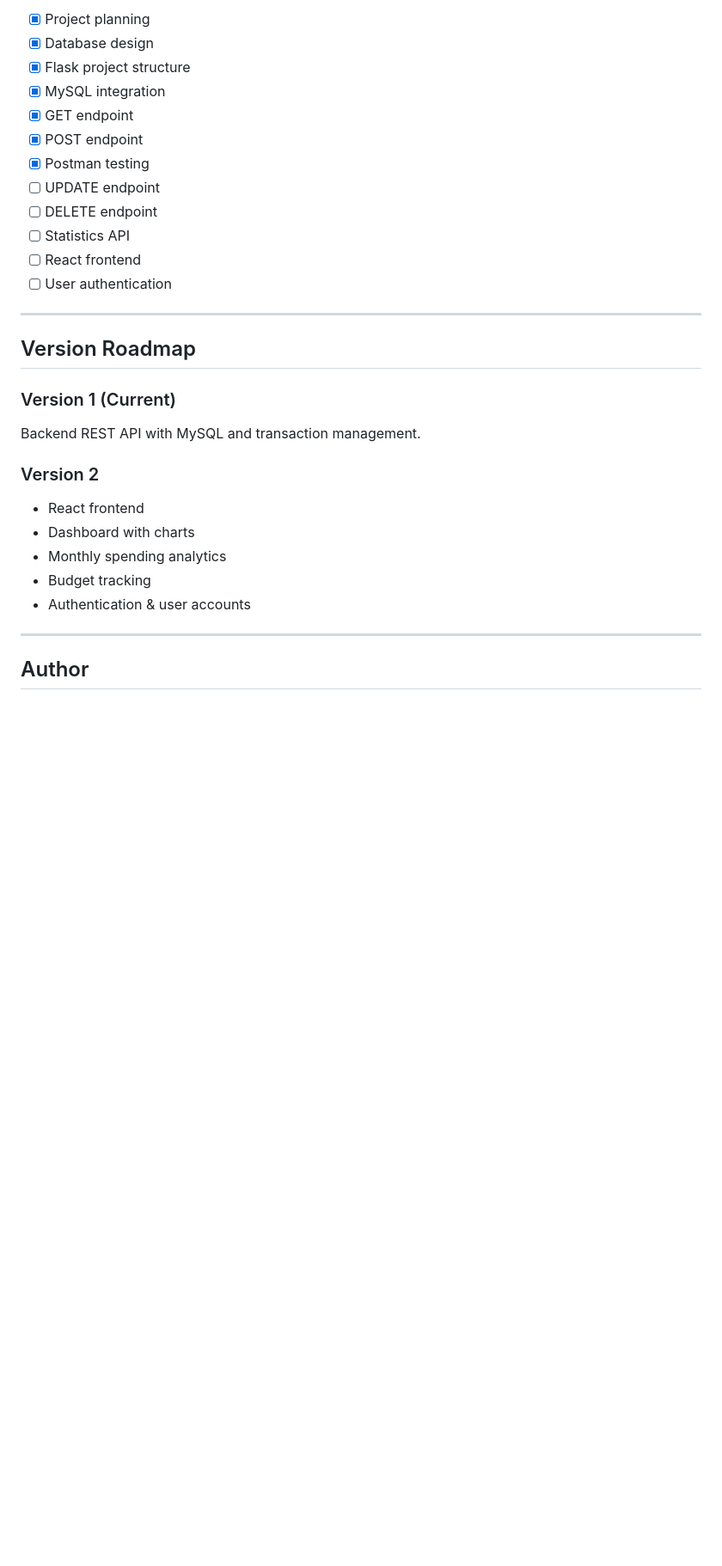
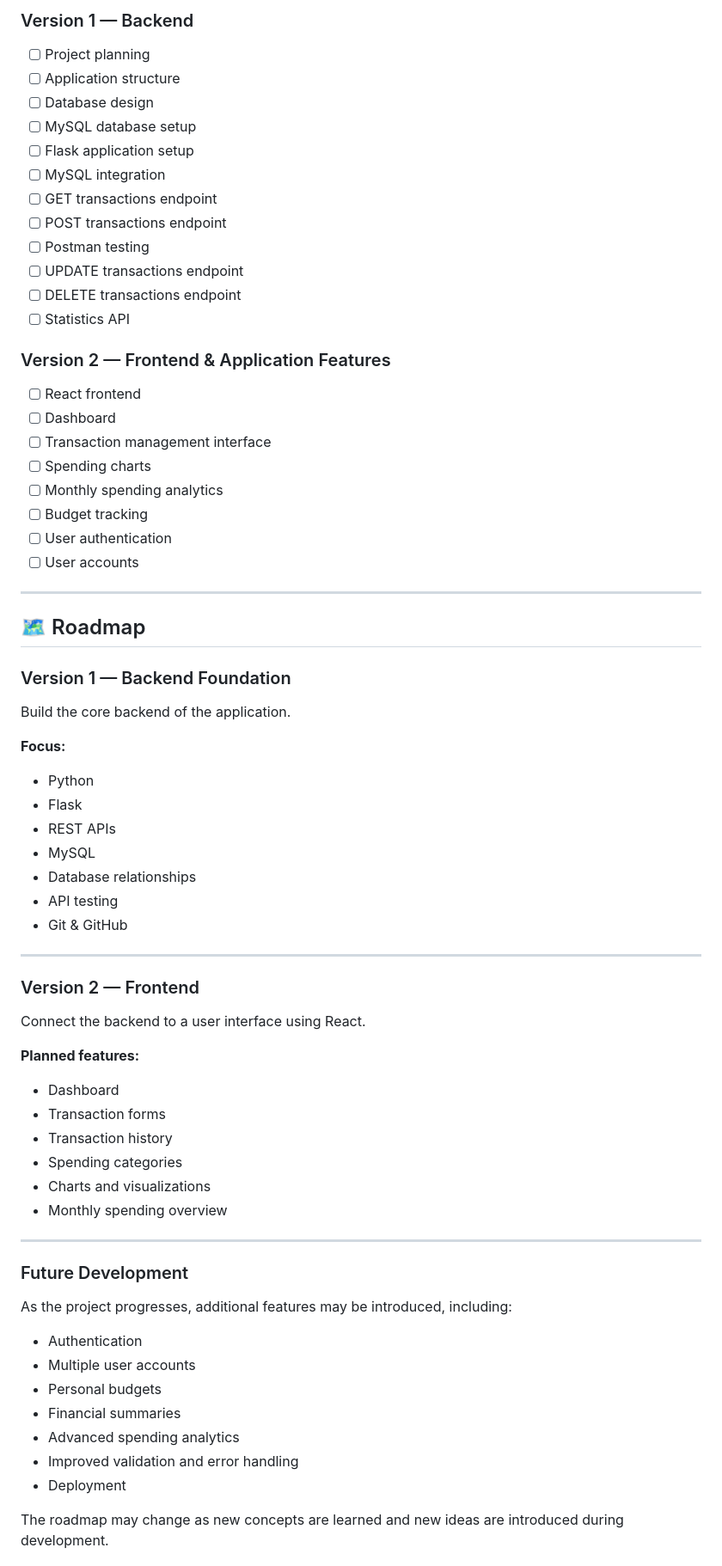
Before and after one commit to Rhema-M/Where-did-my-money-go, a Markdown page: README.md, the part around one of its changes. Shown at 86% size. GitHub-like rendering; blank space fills up the shorter version.

```diff
--- a/README.md
+++ b/README.md
@@ -154,31 +236,76 @@ http://127.0.0.1:5000
 
-- [x] Project planning
-- [x] Database design
-- [x] Flask project structure
-- [x] MySQL integration
-- [x] GET endpoint
-- [x] POST endpoint
-- [x] Postman testing
-- [ ] UPDATE endpoint
-- [ ] DELETE endpoint
-- [ ] Statistics API
-- [ ] React frontend
-- [ ] User authentication
+### Version 1 — Backend
+
+* [ ] Project planning
+* [ ] Application structure
+* [ ] Database design
+* [ ] MySQL database setup
+* [ ] Flask application setup
+* [ ] MySQL integration
+* [ ] GET transactions endpoint
+* [ ] POST transactions endpoint
+* [ ] Postman testing
+* [ ] UPDATE transactions endpoint
+* [ ] DELETE transactions endpoint
+* [ ] Statistics API
+
+### Version 2 — Frontend & Application Features
+
+* [ ] React frontend
+* [ ] Dashboard
+* [ ] Transaction management interface
+* [ ] Spending charts
+* [ ] Monthly spending analytics
+* [ ] Budget tracking
+* [ ] User authentication
+* [ ] User accounts
 
 ---
 
-## Version Roadmap
+## 🗺️ Roadmap
 
-### Version 1 (Current)
-Backend REST API with MySQL and transaction management.
+### Version 1 — Backend Foundation
 
-### Version 2
-- React frontend
-- Dashboard with charts
-- Monthly spending analytics
-- Budget tracking
-- Authentication & user accounts
+Build the core backend of the application.
+
+**Focus:**
+
+* Python
+* Flask
+* REST APIs
+* MySQL
+* Database relationships
+* API testing
+* Git & GitHub
 
 ---
 
-## Author
+### Version 2 — Frontend
+
+Connect the backend to a user interface using React.
+
+**Planned features:**
+
+* Dashboard
+* Transaction forms
+* Transaction history
+* Spending categories
+* Charts and visualizations
+* Monthly spending overview
+
+---
+
+### Future Development
+
+As the project progresses, additional features may be introduced, including:
+
+* Authentication
+* Multiple user accounts
+* Personal budgets
+* Financial summaries
+* Advanced spending analytics
+* Improved validation and error handling
+* Deployment
+
+The roadmap may change as new concepts are learned and new ideas are introduced during development.
+
```
Also changed, not shown: other parts of README.md (+190 -75 lines).
